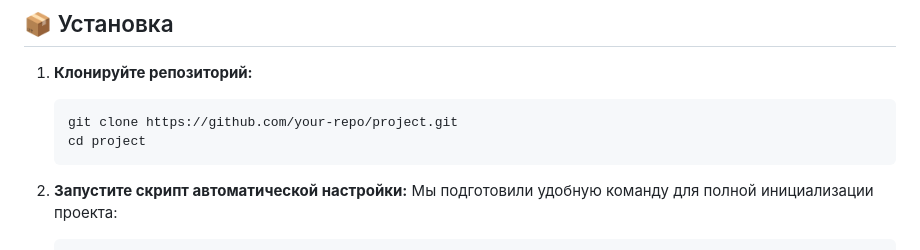
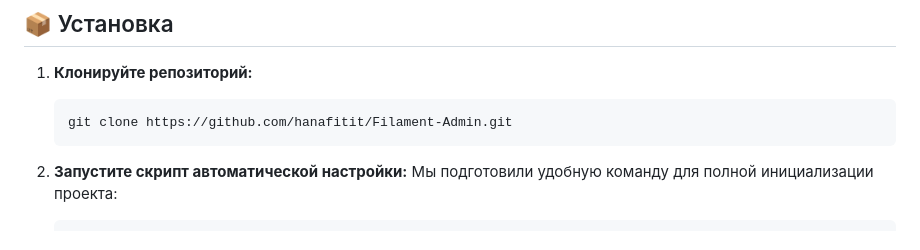
Before and after one commit to hanafitit/Filament-Admin, a Markdown page: README.md, the part around the change. Rendered like a GitHub page.

````diff
--- a/README.md
+++ b/README.md
@@ -28,8 +28,7 @@
 
 1.  **Клонируйте репозиторий:**
     ```bash
-    git clone https://github.com/your-repo/project.git
-    cd project
+    git clone https://github.com/hanafitit/Filament-Admin.git
     ```
 
 2.  **Запустите скрипт автоматической настройки:**
````
